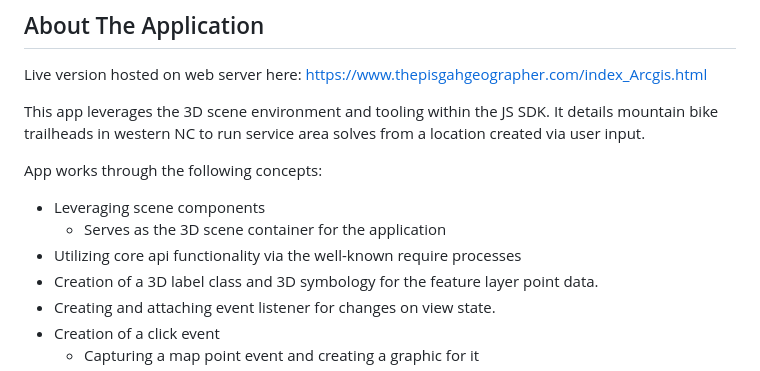
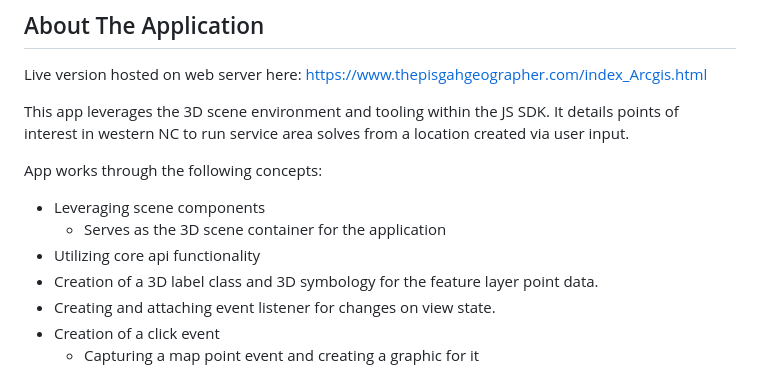
Before and after one commit to thepisgahgeographer/ArcGIS_JS_SDK, a Markdown page: README.md, the part around the change. Rendered like a GitHub page.

```diff
--- a/README.md
+++ b/README.md
@@ -66,12 +66,12 @@
 
 Live version hosted on web server here: https://www.thepisgahgeographer.com/index_Arcgis.html
 
-This app leverages the 3D scene environment and tooling within the JS SDK. It details mountain bike trailheads in western NC to run service area solves from a location created via user input.
+This app leverages the 3D scene environment and tooling within the JS SDK. It details points of interest in western NC to run service area solves from a location created via user input.
 
 App works through the following concepts:
 * Leveraging scene components
   - Serves as the 3D scene container for the application
-* Utilizing core api functionality via the well-known require processes
+* Utilizing core api functionality
 * Creation of a 3D label class and 3D symbology for the feature layer point data.
 * Creating and attaching event listener for changes on view state.
 * Creation of a click event
```
